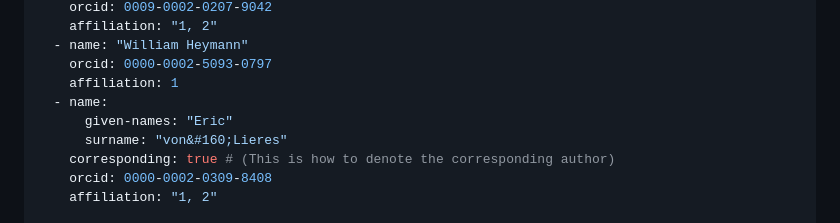
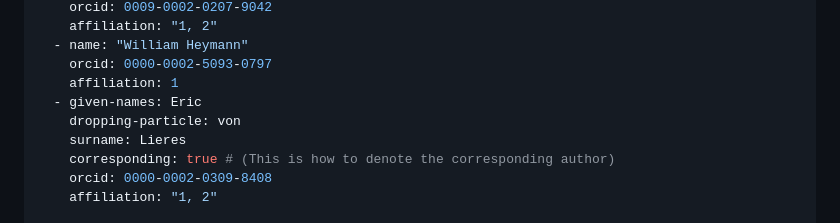
Before and after one commit to cadet/CADET-Core, a Markdown page: paper/paper.md, the part around the change. GitHub-like rendering.

Commit message:
Fix Namebreak Issue

```diff
--- a/paper/paper.md
+++ b/paper/paper.md
@@ -39,9 +39,9 @@ authors:
   - name: "William Heymann"
     orcid: 0000-0002-5093-0797
     affiliation: 1
-  - name:
-      given-names: "Eric"
-      surname: "von&#160;Lieres"
+  - given-names: Eric
+    dropping-particle: von
+    surname: Lieres
     corresponding: true # (This is how to denote the corresponding author)
     orcid: 0000-0002-0309-8408
     affiliation: "1, 2"
```
